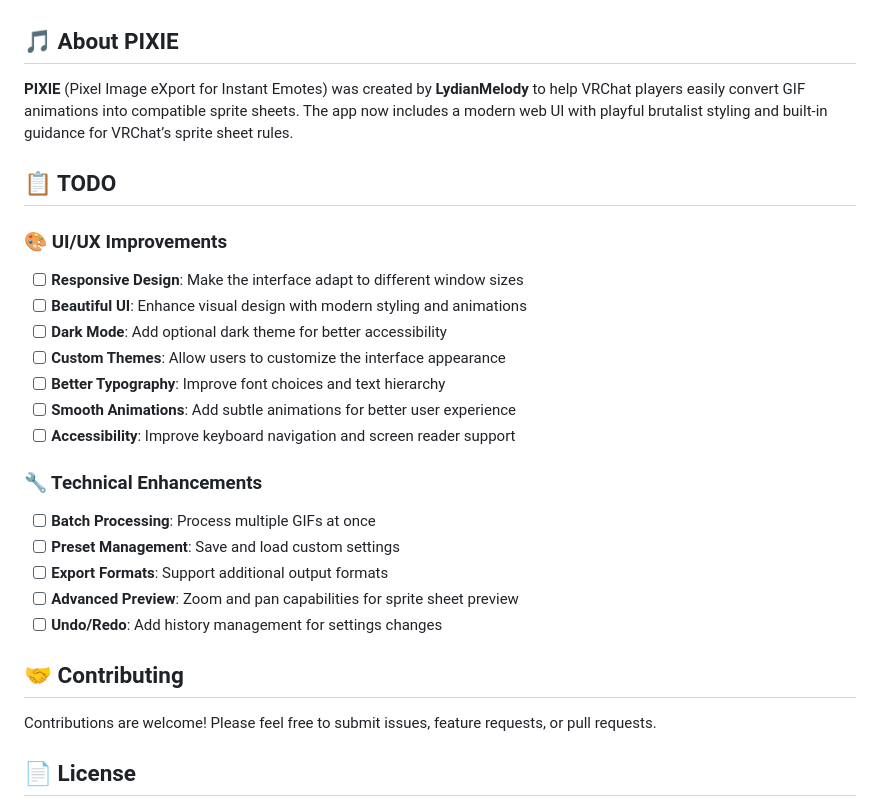
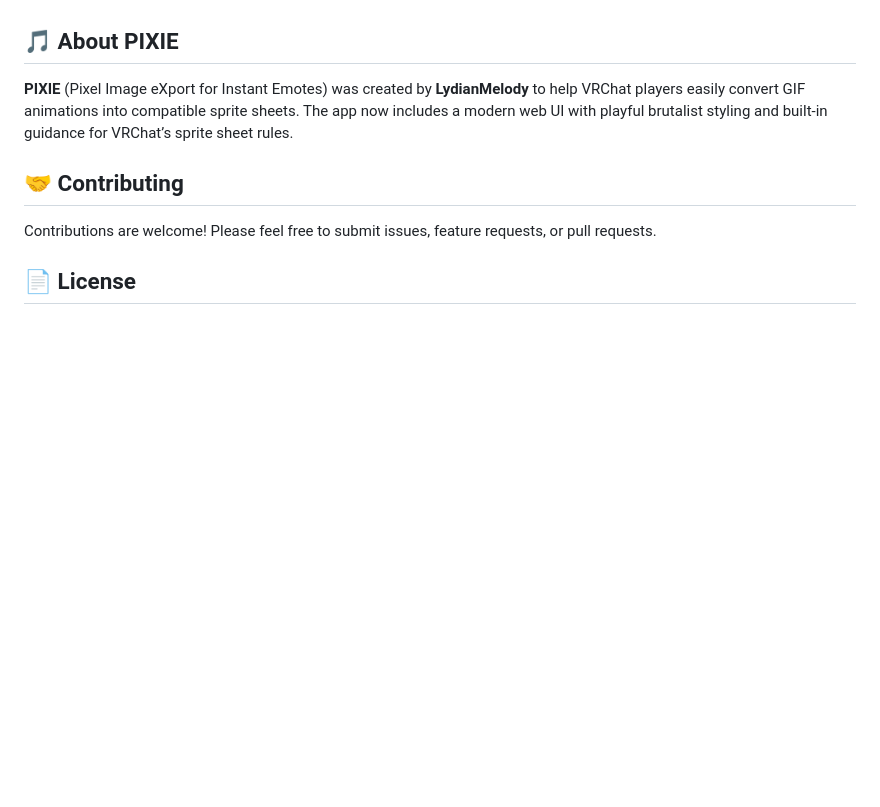
Before and after one commit to LydianMelody/vrc-pixie-emotes, a Markdown page: README.md, the part around the change. GitHub-like rendering; blank space fills up the shorter version.

```diff
--- a/README.md
+++ b/README.md
@@ -145,26 +145,6 @@ PIXIE/
 
 **PIXIE** (Pixel Image eXport for Instant Emotes) was created by **LydianMelody** to help VRChat players easily convert GIF animations into compatible sprite sheets. The app now includes a modern web UI with playful brutalist styling and built‑in guidance for VRChat’s sprite sheet rules.
 
-## 📋 TODO
-
-### 🎨 UI/UX Improvements
-
-- [ ] **Responsive Design**: Make the interface adapt to different window sizes
-- [ ] **Beautiful UI**: Enhance visual design with modern styling and animations
-- [ ] **Dark Mode**: Add optional dark theme for better accessibility
-- [ ] **Custom Themes**: Allow users to customize the interface appearance
-- [ ] **Better Typography**: Improve font choices and text hierarchy
-- [ ] **Smooth Animations**: Add subtle animations for better user experience
-- [ ] **Accessibility**: Improve keyboard navigation and screen reader support
-
-### 🔧 Technical Enhancements
-
-- [ ] **Batch Processing**: Process multiple GIFs at once
-- [ ] **Preset Management**: Save and load custom settings
-- [ ] **Export Formats**: Support additional output formats
-- [ ] **Advanced Preview**: Zoom and pan capabilities for sprite sheet preview
-- [ ] **Undo/Redo**: Add history management for settings changes
-
 ## 🤝 Contributing
 
 Contributions are welcome! Please feel free to submit issues, feature requests, or pull requests.
```
